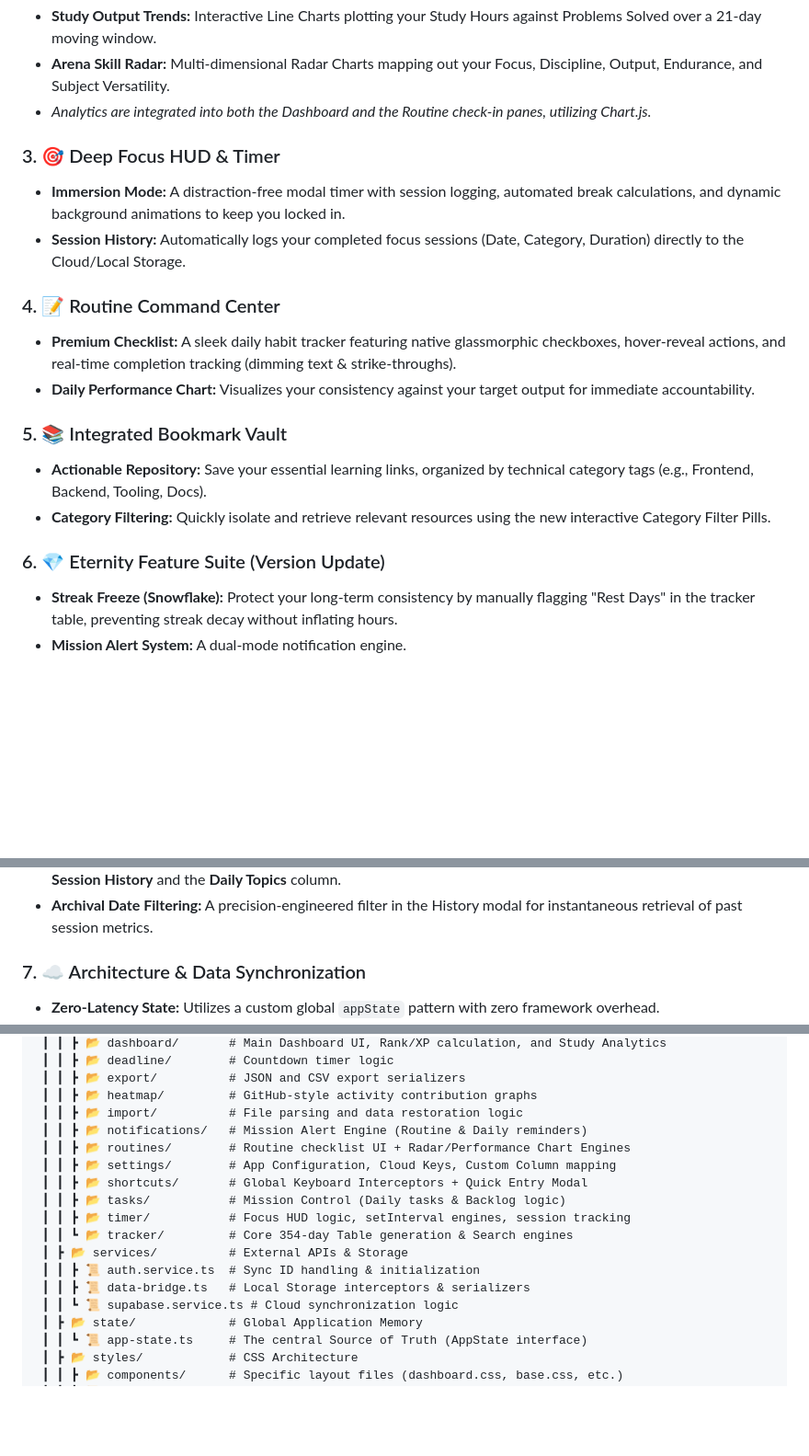
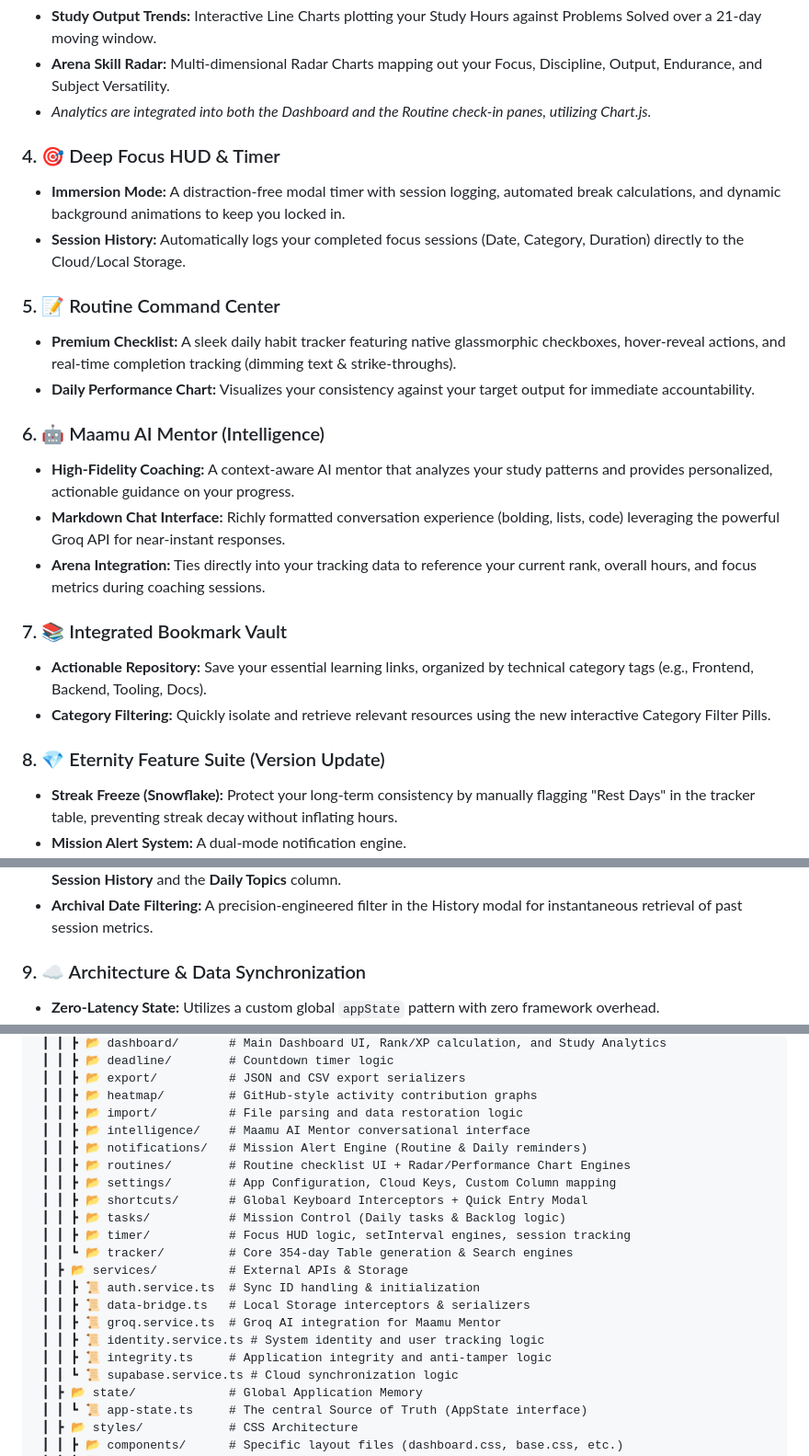
Before and after one commit to ankitpandey1900/AllTracker, a Markdown page: README.md, 3 parts joined by grey strips. Shown at 92% size. Drawn GitHub-style; blank space fills up the shorter version.

Commit message:
Update Readme File For Maamu Mentor

```diff
--- a/README.md
+++ b/README.md
@@ -29,19 +29,24 @@
 - **Arena Skill Radar:** Multi-dimensional Radar Charts mapping out your Focus, Discipline, Output, Endurance, and Subject Versatility.
 - *Analytics are integrated into both the Dashboard and the Routine check-in panes, utilizing Chart.js.*
 
-### 3. 🎯 Deep Focus HUD & Timer
+### 4. 🎯 Deep Focus HUD & Timer
 - **Immersion Mode:** A distraction-free modal timer with session logging, automated break calculations, and dynamic background animations to keep you locked in.
 - **Session History:** Automatically logs your completed focus sessions (Date, Category, Duration) directly to the Cloud/Local Storage.
 
-### 4. 📝 Routine Command Center
+### 5. 📝 Routine Command Center
 - **Premium Checklist:** A sleek daily habit tracker featuring native glassmorphic checkboxes, hover-reveal actions, and real-time completion tracking (dimming text & strike-throughs).
 - **Daily Performance Chart:** Visualizes your consistency against your target output for immediate accountability.
 
-### 5. 📚 Integrated Bookmark Vault
+### 6. 🤖 Maamu AI Mentor (Intelligence)
+- **High-Fidelity Coaching:** A context-aware AI mentor that analyzes your study patterns and provides personalized, actionable guidance on your progress.
+- **Markdown Chat Interface:** Richly formatted conversation experience (bolding, lists, code) leveraging the powerful Groq API for near-instant responses.
+- **Arena Integration:** Ties directly into your tracking data to reference your current rank, overall hours, and focus metrics during coaching sessions.
+
+### 7. 📚 Integrated Bookmark Vault
 - **Actionable Repository:** Save your essential learning links, organized by technical category tags (e.g., Frontend, Backend, Tooling, Docs).
 - **Category Filtering:** Quickly isolate and retrieve relevant resources using the new interactive Category Filter Pills.
 
-### 6. 💎 Eternity Feature Suite (Version Update)
+### 8. 💎 Eternity Feature Suite (Version Update)
 - **Streak Freeze (Snowflake):** Protect your long-term consistency by manually flagging "Rest Days" in the tracker table, preventing streak decay without inflating hours.
 - **Mission Alert System:** A dual-mode notification engine.
   - **The 8:00 PM Check:** Automatically triggers if no study hours have been logged for the current day.
@@ -50,7 +55,7 @@
 - **Auto-Sync Reflection:** Stop-timer flows now capture session notes that automatically propagate to both your **Session History** and the **Daily Topics** column.
 - **Archival Date Filtering:** A precision-engineered filter in the History modal for instantaneous retrieval of past session metrics.
 
-### 7. ☁️ Architecture & Data Synchronization
+### 9. ☁️ Architecture & Data Synchronization
 - **Zero-Latency State:** Utilizes a custom global `appState` pattern with zero framework overhead.
 - **Hybrid Storage:** Combines millisecond-fast browser `localStorage` with bulletproof cloud synchronization via **Supabase**.
 - **Data Portability:** Full support for bulk Data Import/Export using both structured JSON and CSV formats.
@@ -73,6 +78,7 @@ The project was completely re-architected from a massive monolithic `script.js`
  ┃ ┃ ┣ 📂 export/          # JSON and CSV export serializers
  ┃ ┃ ┣ 📂 heatmap/         # GitHub-style activity contribution graphs
  ┃ ┃ ┣ 📂 import/          # File parsing and data restoration logic
+ ┃ ┃ ┣ 📂 intelligence/    # Maamu AI Mentor conversational interface
  ┃ ┃ ┣ 📂 notifications/   # Mission Alert Engine (Routine & Daily reminders)
  ┃ ┃ ┣ 📂 routines/        # Routine checklist UI + Radar/Performance Chart Engines
  ┃ ┃ ┣ 📂 settings/        # App Configuration, Cloud Keys, Custom Column mapping
@@ -83,6 +89,9 @@ The project was completely re-architected from a massive monolithic `script.js`
  ┃ ┣ 📂 services/          # External APIs & Storage
  ┃ ┃ ┣ 📜 auth.service.ts  # Sync ID handling & initialization
  ┃ ┃ ┣ 📜 data-bridge.ts   # Local Storage interceptors & serializers
+ ┃ ┃ ┣ 📜 groq.service.ts  # Groq AI integration for Maamu Mentor
+ ┃ ┃ ┣ 📜 identity.service.ts # System identity and user tracking logic
+ ┃ ┃ ┣ 📜 integrity.ts     # Application integrity and anti-tamper logic
  ┃ ┃ ┗ 📜 supabase.service.ts # Cloud synchronization logic
  ┃ ┣ 📂 state/             # Global Application Memory
  ┃ ┃ ┗ 📜 app-state.ts     # The central Source of Truth (AppState interface)
```
